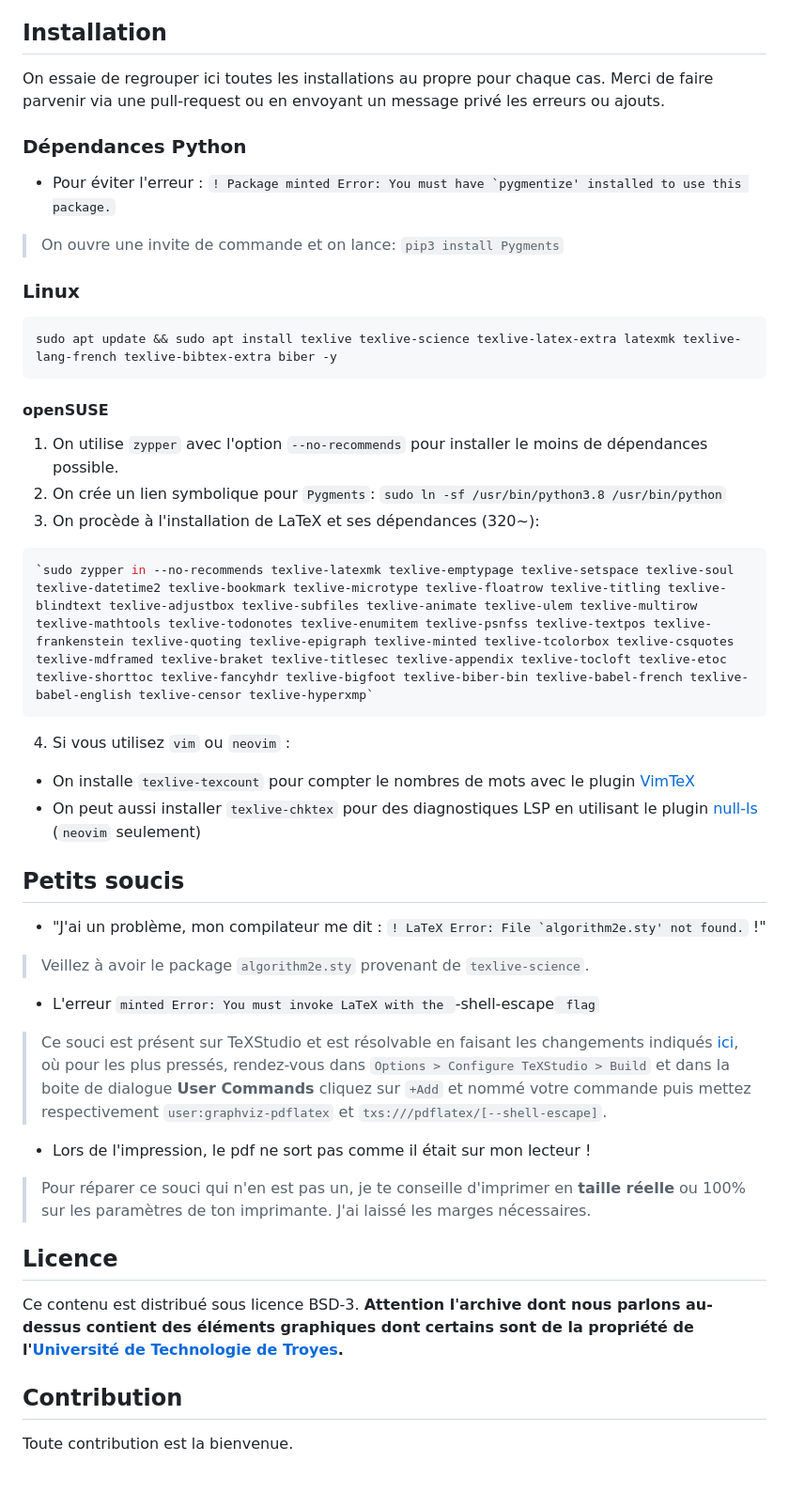
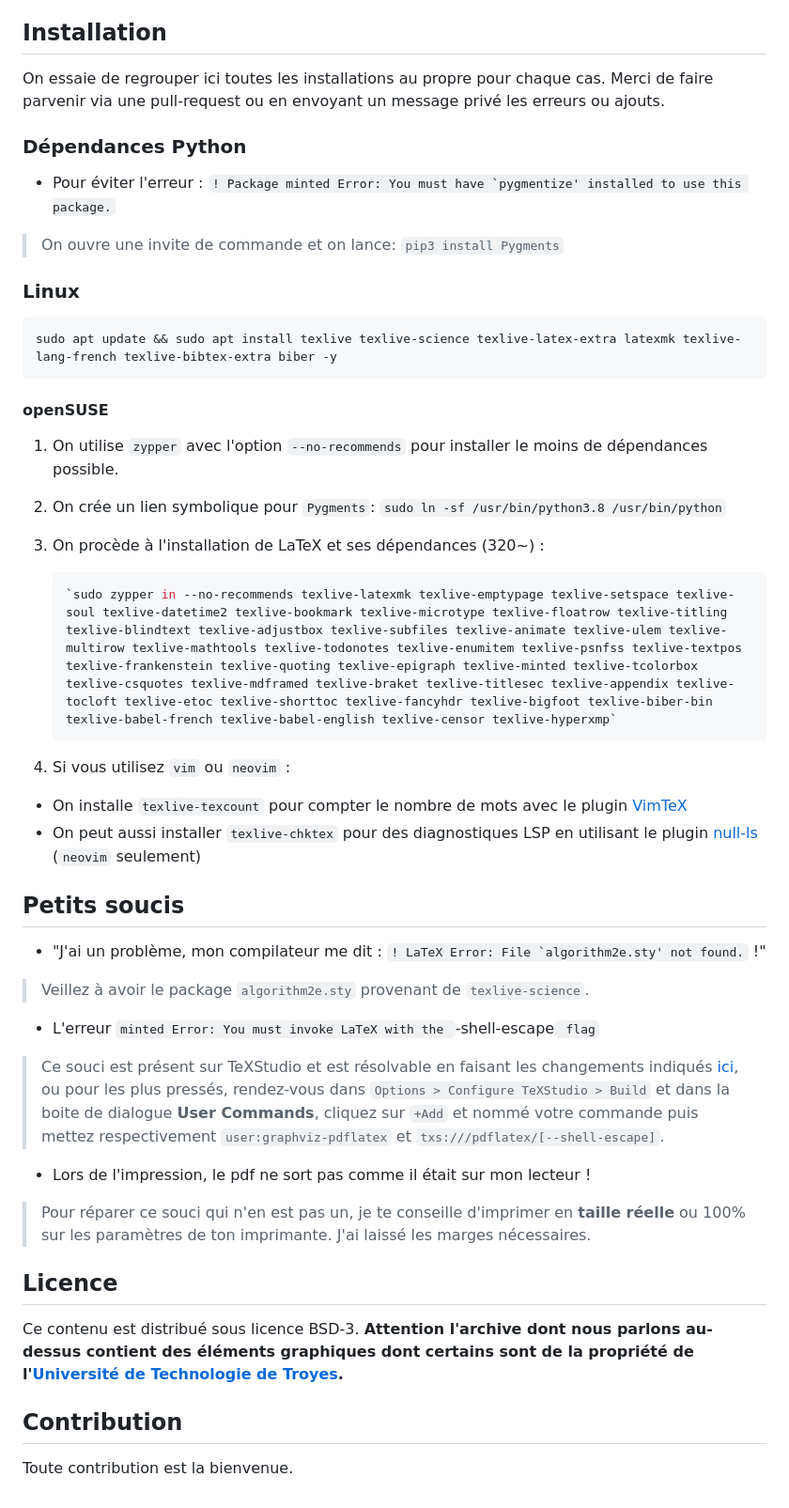
Before and after one commit to ungdev/ScribUTT, a Markdown page: README.md, the part around the change printed below. Shown: that part at 94% size. GitHub-like rendering.

````diff
--- a/README.md
+++ b/README.md
@@ -127,10 +163,13 @@ Si vous souhaitez vous plonger là-dedans, il y a un très bon pdf téléchargea
 
 ## Installation
+
 On essaie de regrouper ici toutes les installations au propre pour chaque cas.
 Merci de faire parvenir via une pull-request ou en envoyant un message privé les erreurs ou ajouts.
 
 ### Dépendances Python
+
 * Pour éviter l'erreur : ```! Package minted Error: You must have `pygmentize' installed to use this package.```
+
 > On ouvre une invite de commande et on lance: `pip3 install Pygments`
 
 ### Linux
@@ -143,24 +182,39 @@ sudo apt update && sudo apt install texlive texlive-science texlive-latex-extra
 
 1. On utilise `zypper` avec l'option `--no-recommends` pour installer le moins de dépendances possible.
 2. On crée un lien symbolique pour `Pygments`: `sudo ln -sf /usr/bin/python3.8 /usr/bin/python`
-3. On procède à l'installation de LaTeX et ses dépendances (320~):
-```sh
-`sudo zypper in --no-recommends texlive-latexmk texlive-emptypage texlive-setspace texlive-soul texlive-datetime2 texlive-bookmark texlive-microtype texlive-floatrow texlive-titling texlive-blindtext texlive-adjustbox texlive-subfiles texlive-animate texlive-ulem texlive-multirow texlive-mathtools texlive-todonotes texlive-enumitem texlive-psnfss texlive-textpos texlive-frankenstein texlive-quoting texlive-epigraph texlive-minted texlive-tcolorbox texlive-csquotes texlive-mdframed texlive-braket texlive-titlesec texlive-appendix texlive-tocloft texlive-etoc texlive-shorttoc texlive-fancyhdr texlive-bigfoot texlive-biber-bin texlive-babel-french texlive-babel-english texlive-censor texlive-hyperxmp`
-```
+3. On procède à l'installation de LaTeX et ses dépendances (320~) :
+
+    ```sh
+    `sudo zypper in --no-recommends texlive-latexmk texlive-emptypage texlive-setspace texlive-soul texlive-datetime2 texlive-bookmark texlive-microtype texlive-floatrow texlive-titling texlive-blindtext texlive-adjustbox texlive-subfiles texlive-animate texlive-ulem texlive-multirow texlive-mathtools texlive-todonotes texlive-enumitem texlive-psnfss texlive-textpos texlive-frankenstein texlive-quoting texlive-epigraph texlive-minted texlive-tcolorbox texlive-csquotes texlive-mdframed texlive-braket texlive-titlesec texlive-appendix texlive-tocloft texlive-etoc texlive-shorttoc texlive-fancyhdr texlive-bigfoot texlive-biber-bin texlive-babel-french texlive-babel-english texlive-censor texlive-hyperxmp`
+    ```
+
 4. Si vous utilisez `vim` ou `neovim` :
-  * On installe `texlive-texcount` pour compter le nombres de mots avec le plugin [VimTeX](https://github.com/lervag/vimtex)
-  * On peut aussi installer `texlive-chktex` pour des diagnostiques LSP en utilisant le plugin [null-ls](https://github.com/jose-elias-alvarez/null-ls.nvim) (`neovim` seulement)
+
+* On installe `texlive-texcount` pour compter le nombre de mots avec le plugin [VimTeX](https://github.com/lervag/vimtex)
+* On peut aussi installer `texlive-chktex` pour des diagnostiques LSP en utilisant le plugin [null-ls](https://github.com/jose-elias-alvarez/null-ls.nvim) (`neovim` seulement)
 
 ## Petits soucis
+
 * "J'ai un problème, mon compilateur me dit : ```! LaTeX Error: File `algorithm2e.sty' not found.``` !"
+
 > Veillez à avoir le package `algorithm2e.sty` provenant de `texlive-science`. <br/>
 
 * L'erreur `minted Error: You must invoke LaTeX with the `-shell-escape` flag`
-> Ce souci est présent sur TeXStudio et est résolvable en faisant les changements indiqués [ici](https://tex.stackexchange.com/questions/99475/how-to-invoke-latex-with-the-shell-escape-flag-in-texstudio-former-texmakerx), où pour les plus pressés, rendez-vous dans `Options > Configure TeXStudio > Build` et dans la boite de dialogue **User Commands** cliquez sur `+Add` et nommé votre commande puis mettez respectivement `user:graphviz-pdflatex` et `txs:///pdflatex/[--shell-escape]`.
+
+> Ce souci est présent sur TeXStudio et est résolvable en faisant les changements
+> indiqués [ici](https://tex.stackexchange.com/questions/99475/how-to-invoke-latex-with-the-shell-escape-flag-in-texstudio-former-texmakerx), ou pour les plus pressés, rendez-vous
+> dans `Options > Configure TeXStudio > Build` et dans la boite de dialogue **User Commands**, cliquez sur `+Add` et nommé votre commande puis mettez respectivement `user:graphviz-pdflatex`
+> et `txs:///pdflatex/[--shell-escape]`.
+
 * Lors de l'impression, le pdf ne sort pas comme il était sur mon lecteur !
+
 > Pour réparer ce souci qui n'en est pas un, je te conseille d'imprimer en **taille réelle** ou 100% sur les paramètres de ton imprimante. J'ai laissé les marges nécessaires.
+
 ## Licence
-Ce contenu est distribué sous licence BSD-3. **Attention l'archive dont nous parlons au-dessus contient des éléments graphiques dont certains sont de la propriété de l'[Université de Technologie de Troyes](https://www.utt.fr/).**
+
+Ce contenu est distribué sous licence BSD-3.
+**Attention l'archive dont nous parlons au-dessus contient des éléments graphiques dont certains sont de la propriété de l'[Université de Technologie de Troyes](https://www.utt.fr/).**
 
 ## Contribution
+
 Toute contribution est la bienvenue.
````
Also changed, not shown: other parts of README.md (+72 -36 lines).
